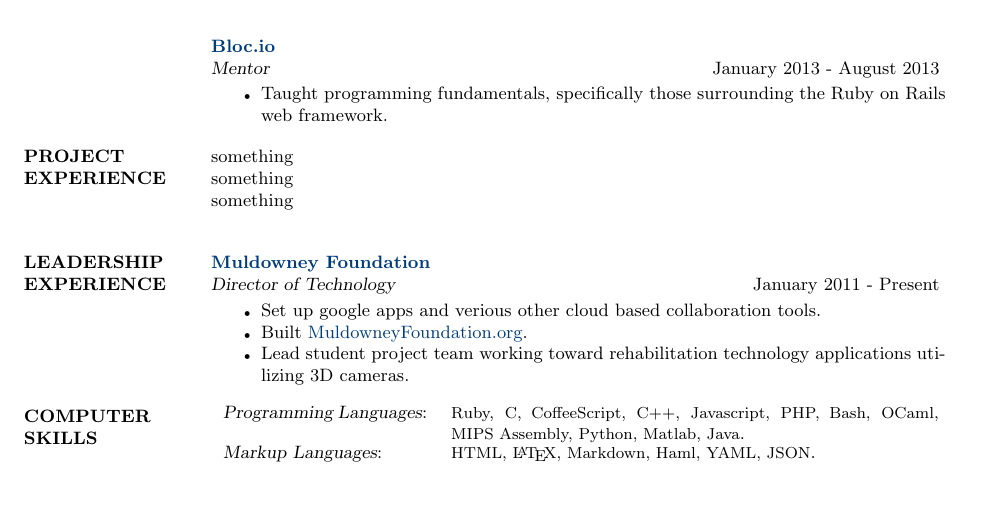
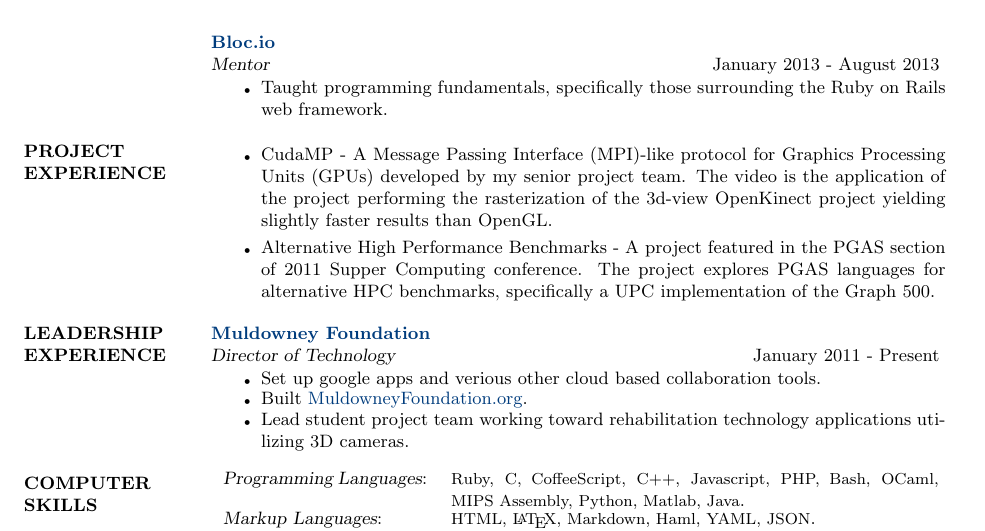
Before and after one commit to rudolph9/resume, a LaTeX CV (resume-rudolph_kurt.tex): part of the page, cut so that both start at the same text, the shorter picture padded with empty space. Compiled offline with pdfLaTeX.

Commit message:
changed up the format

```diff
--- a/resume-rudolph_kurt.tex
+++ b/resume-rudolph_kurt.tex
@@ -74,9 +74,11 @@
         surrounding the Ruby on Rails web framework.
      \end{itemize}
 \section{PROJECT EXPERIENCE}
-    something\\
-    something\\
-    something\\
+\vspace{-1mm}
+  \begin{itemize}
+    \item CudaMP - A Message Passing Interface (MPI)-like protocol for Graphics Processing Units (GPUs) developed by my senior project team. The video is the application of the project performing the rasterization of the 3d-view OpenKinect project yielding slightly faster results than OpenGL.
+    \item Alternative High Performance Benchmarks - A project featured in the PGAS section of 2011 Supper Computing conference.  The project explores PGAS languages for alternative HPC benchmarks, specifically a UPC implementation of the Graph 500.
+  \end{itemize}
 \section{LEADERSHIP \\ EXPERIENCE}
   {\bf \href{http://www.muldowneyfoundation.org/}{Muldowney Foundation}}\\
   {\sl Director of Technology} \hfill January 2011 - Present
```
Also changed, not shown: bin/resume-rudolph_kurt.pdf.
